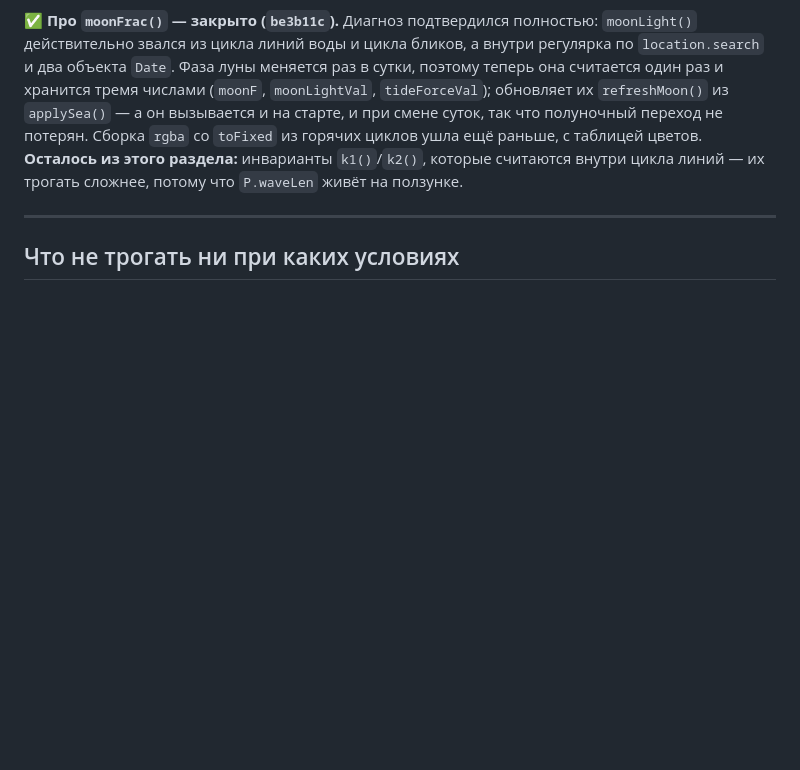
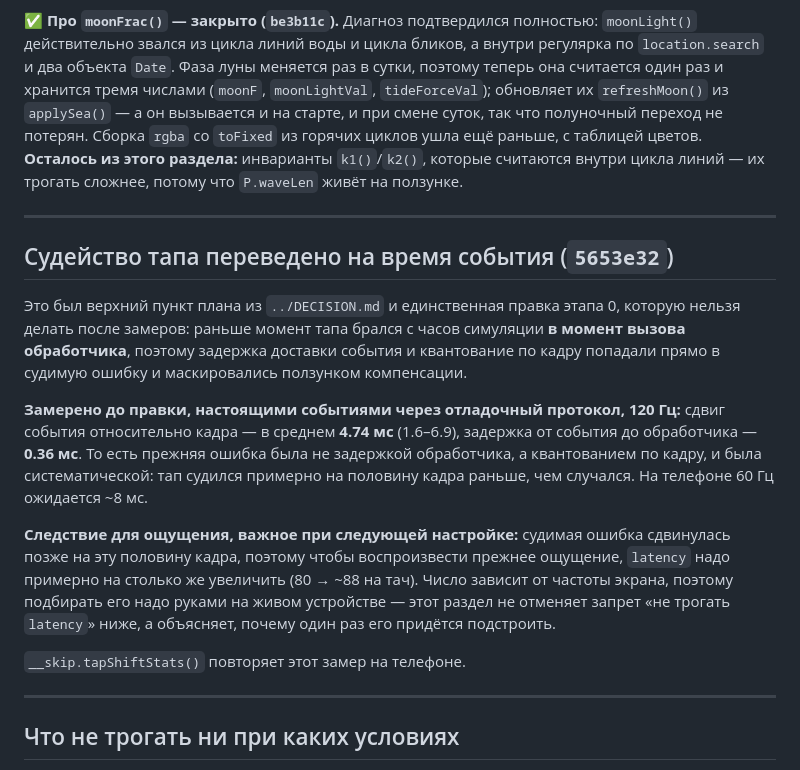
Before and after one commit to newYurk/night-skip, a Markdown page: HANDOFF.md, the part around the change. GitHub-like rendering; blank space fills up the shorter version.

Commit message:
HANDOFF.md: record the tap-timestamp change and the latency it wants back
Co-Authored-By: Claude Opus 5 (1M context) <noreply@anthropic.com>
Claude-Session: https://claude.ai/code/session_01Y25crdAedUE8JHWGFdrpNJ

```diff
--- a/HANDOFF.md
+++ b/HANDOFF.md
@@ -136,6 +136,30 @@
 
 ---
 
+## Судейство тапа переведено на время события (`5653e32`)
+
+Это был верхний пункт плана из `../DECISION.md` и единственная правка этапа 0,
+которую нельзя делать после замеров: раньше момент тапа брался с часов симуляции
+**в момент вызова обработчика**, поэтому задержка доставки события и квантование
+по кадру попадали прямо в судимую ошибку и маскировались ползунком компенсации.
+
+**Замерено до правки, настоящими событиями через отладочный протокол, 120 Гц:**
+сдвиг события относительно кадра — в среднем **4.74 мс** (1.6–6.9), задержка от
+события до обработчика — **0.36 мс**. То есть прежняя ошибка была не задержкой
+обработчика, а квантованием по кадру, и была систематической: тап судился
+примерно на половину кадра раньше, чем случался. На телефоне 60 Гц ожидается ~8 мс.
+
+**Следствие для ощущения, важное при следующей настройке:** судимая ошибка
+сдвинулась позже на эту половину кадра, поэтому чтобы воспроизвести прежнее
+ощущение, `latency` надо примерно на столько же увеличить (80 → ~88 на тач).
+Число зависит от частоты экрана, поэтому подбирать его надо руками на живом
+устройстве — этот раздел не отменяет запрет «не трогать `latency`» ниже,
+а объясняет, почему один раз его придётся подстроить.
+
+`__skip.tapShiftStats()` повторяет этот замер на телефоне.
+
+---
+
 ## Что не трогать ни при каких условиях
 
 Подогнано друг под друга на слух и на глаз, автотеста на регрессию не существует,
```
